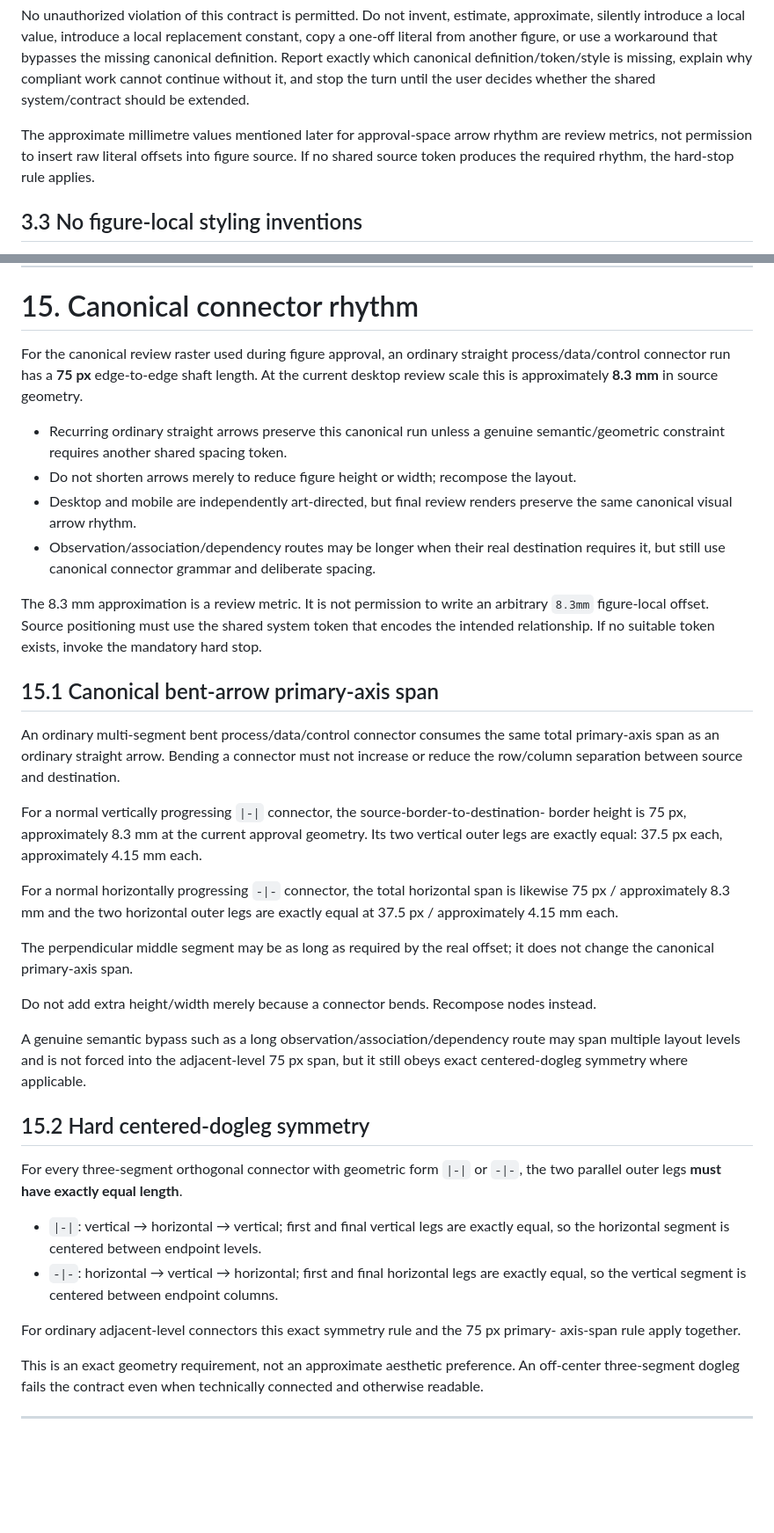
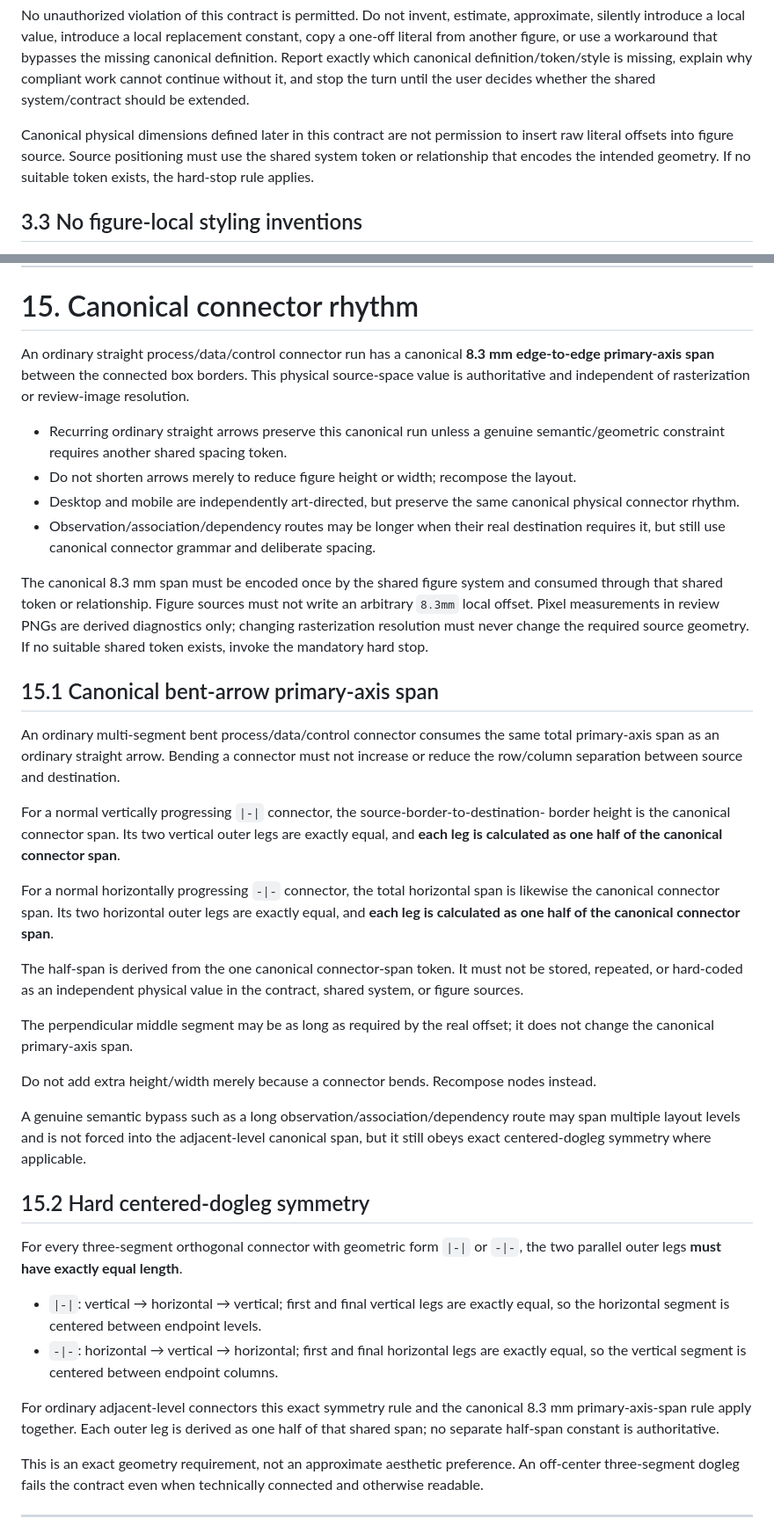
Before and after one commit to SNodeC/SNode.C-Landingpages, a Markdown page: PAGE-SYSTEM.md, 2 parts joined by grey strips. Shown at 88% size. GitHub-like rendering; blank space fills up the shorter version.

Commit message:
Use physical units for technical figure rhythm

```diff
--- a/PAGE-SYSTEM.md
+++ b/PAGE-SYSTEM.md
@@ -195,9 +195,10 @@ missing canonical definition. Report exactly which canonical definition/token/st
 missing, explain why compliant work cannot continue without it, and stop the turn until
 the user decides whether the shared system/contract should be extended.
 
-The approximate millimetre values mentioned later for approval-space arrow rhythm are
-review metrics, not permission to insert raw literal offsets into figure source. If no
-shared source token produces the required rhythm, the hard-stop rule applies.
+Canonical physical dimensions defined later in this contract are not permission to
+insert raw literal offsets into figure source. Source positioning must use the shared
+system token or relationship that encodes the intended geometry. If no suitable token
+exists, the hard-stop rule applies.
 
 ## 3.3 No figure-local styling inventions
 
@@ -654,22 +662,24 @@ the canonical label spacing/styles.
 
 # 15. Canonical connector rhythm
 
-For the canonical review raster used during figure approval, an ordinary straight
-process/data/control connector run has a **75 px** edge-to-edge shaft length. At the
-current desktop review scale this is approximately **8.3 mm** in source geometry.
+An ordinary straight process/data/control connector run has a canonical
+**8.3 mm edge-to-edge primary-axis span** between the connected box borders.
+This physical source-space value is authoritative and independent of rasterization or
+review-image resolution.
 
 - Recurring ordinary straight arrows preserve this canonical run unless a genuine
   semantic/geometric constraint requires another shared spacing token.
 - Do not shorten arrows merely to reduce figure height or width; recompose the layout.
-- Desktop and mobile are independently art-directed, but final review renders preserve
-  the same canonical visual arrow rhythm.
+- Desktop and mobile are independently art-directed, but preserve the same canonical
+  physical connector rhythm.
 - Observation/association/dependency routes may be longer when their real destination
   requires it, but still use canonical connector grammar and deliberate spacing.
 
-The 8.3 mm approximation is a review metric. It is not permission to write an arbitrary
-`8.3mm` figure-local offset. Source positioning must use the shared system token that
-encodes the intended relationship. If no suitable token exists, invoke the mandatory
-hard stop.
+The canonical 8.3 mm span must be encoded once by the shared figure system and consumed
+through that shared token or relationship. Figure sources must not write an arbitrary
+`8.3mm` local offset. Pixel measurements in review PNGs are derived diagnostics only;
+changing rasterization resolution must never change the required source geometry. If no
+suitable shared token exists, invoke the mandatory hard stop.
 
 ## 15.1 Canonical bent-arrow primary-axis span
 
@@ -678,12 +688,16 @@ primary-axis span as an ordinary straight arrow. Bending a connector must not in
 or reduce the row/column separation between source and destination.
 
 For a normal vertically progressing `|-|` connector, the source-border-to-destination-
-border height is 75 px, approximately 8.3 mm at the current approval geometry. Its two
-vertical outer legs are exactly equal: 37.5 px each, approximately 4.15 mm each.
+border height is the canonical connector span. Its two vertical outer legs are exactly
+equal, and **each leg is calculated as one half of the canonical connector span**.
 
 For a normal horizontally progressing `-|-` connector, the total horizontal span is
-likewise 75 px / approximately 8.3 mm and the two horizontal outer legs are exactly
-equal at 37.5 px / approximately 4.15 mm each.
+likewise the canonical connector span. Its two horizontal outer legs are exactly equal,
+and **each leg is calculated as one half of the canonical connector span**.
+
+The half-span is derived from the one canonical connector-span token. It must not be
+stored, repeated, or hard-coded as an independent physical value in the contract,
+shared system, or figure sources.
 
 The perpendicular middle segment may be as long as required by the real offset; it does
 not change the canonical primary-axis span.
@@ -691,8 +705,8 @@ not change the canonical primary-axis span.
 Do not add extra height/width merely because a connector bends. Recompose nodes instead.
 
 A genuine semantic bypass such as a long observation/association/dependency route may
-span multiple layout levels and is not forced into the adjacent-level 75 px span, but it
-still obeys exact centered-dogleg symmetry where applicable.
+span multiple layout levels and is not forced into the adjacent-level canonical span,
+but it still obeys exact centered-dogleg symmetry where applicable.
 
 ## 15.2 Hard centered-dogleg symmetry
 
@@ -704,8 +718,9 @@ two parallel outer legs **must have exactly equal length**.
 - `-|-`: horizontal → vertical → horizontal; first and final horizontal legs are
   exactly equal, so the vertical segment is centered between endpoint columns.
 
-For ordinary adjacent-level connectors this exact symmetry rule and the 75 px primary-
-axis-span rule apply together.
+For ordinary adjacent-level connectors this exact symmetry rule and the canonical
+8.3 mm primary-axis-span rule apply together. Each outer leg is derived as one half of
+that shared span; no separate half-span constant is authoritative.
 
 This is an exact geometry requirement, not an approximate aesthetic preference. An
 off-center three-segment dogleg fails the contract even when technically connected and
```
Also changed, not shown: other parts of PAGE-SYSTEM.md (+7 -0 lines).
